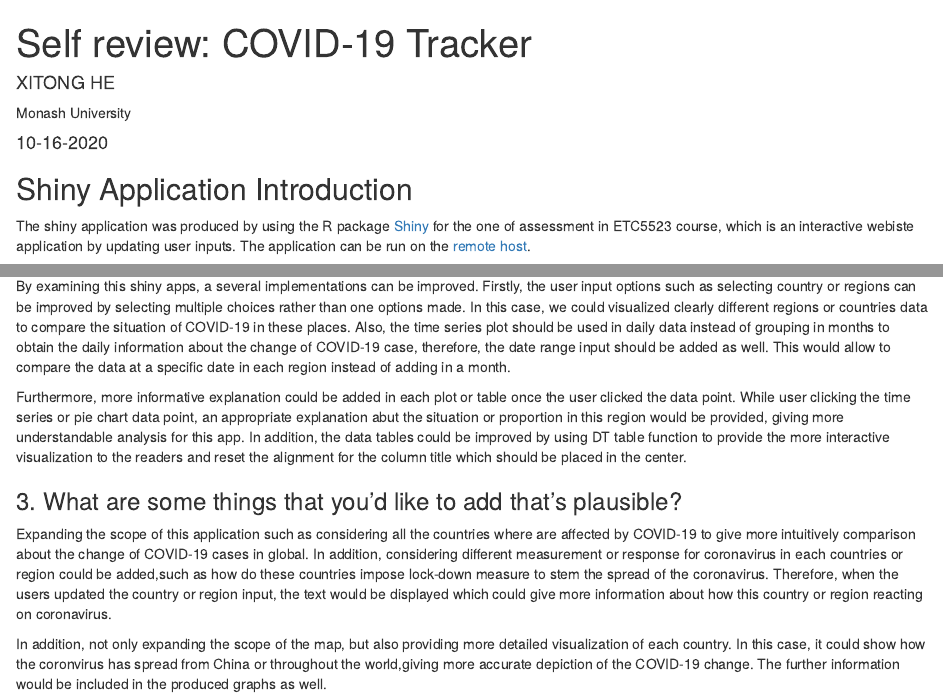
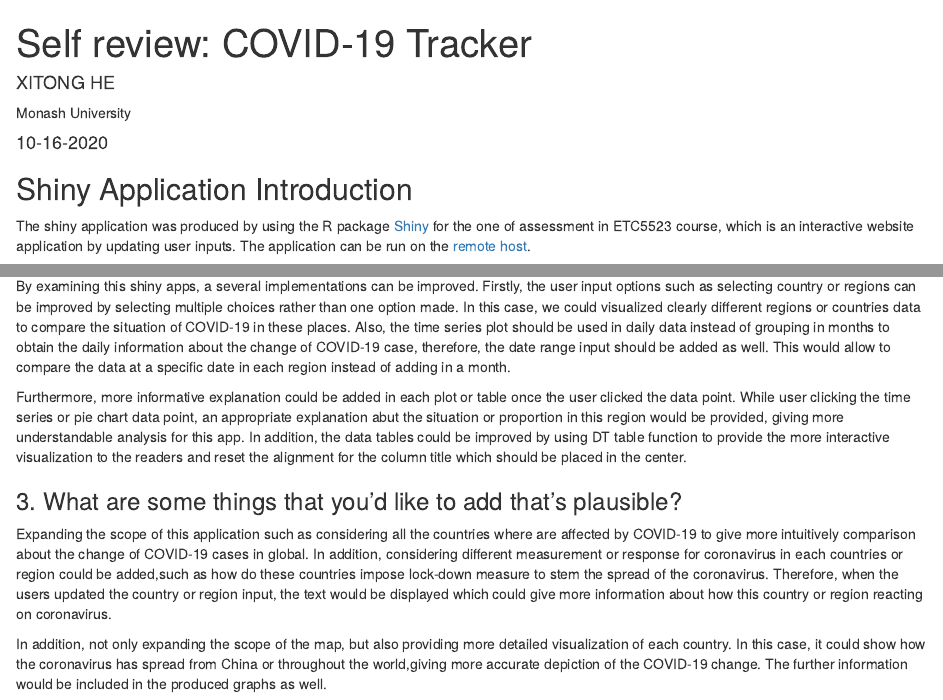
Before and after one commit to etc5523-2020/my-blog-xhee0013, an R Markdown document (_posts/blog-3/blog-3.Rmd): the page in a window 1100 px wide, from its top, and a second part further down, joined at a grey line. Rendered offline with R 4.5, knitr and Pandoc, with nearby package versions; drawn as R Markdown's standard HTML page in place of the format the file asks for.

Commit message:
updating the content

```diff
--- a/_posts/blog-3/blog-3.Rmd
+++ b/_posts/blog-3/blog-3.Rmd
@@ -24,7 +24,7 @@ knitr::opts_chunk$set(echo = FALSE,message = FALSE,warning = FALSE,fig.align="ce
 
 ## Shiny Application Introduction
 
-The shiny application was produced by using the R package [Shiny]( https://shiny.rstudio.com/) for the one of assessment in ETC5523 course, which is an interactive webiste application by updating user inputs. The application can be run on the [remote host](https://xitong-he.shinyapps.io/shiny-assessment-xhee0013).
+The shiny application was produced by using the R package [Shiny]( https://shiny.rstudio.com/) for the one of assessment in ETC5523 course, which is an interactive website application by updating user inputs. The application can be run on the [remote host](https://xitong-he.shinyapps.io/shiny-assessment-xhee0013).
 
 The main motivation behind this simple shiny app is designed to interactively visualize the situation of COVID-19 cases in three countries such as Australia, China and United Kingdom from January to September and provide a platform for performing and reviewing the change of cases distribution for each regions in all countries across time. All data used by this application are collected through `coronavirus`[@coronavirus] package which is from [RamiKrispin GitHub repo](https://github.com/RamiKrispin/coronavirus). The coronavirus dataset consists of measurements of case distribution between countries and regions across time, therefore it will be used and constructed a series of analysis to evaluate the situation of COVID-19 pandemic.
 
@@ -62,7 +62,7 @@ In addition, by using the shiny theme with flatly to customize the better appear
 
 ### 2. What are the points you can improve on?
 
-By examining this shiny apps, a several implementations can be improved. Firstly, the user input options such as selecting country or regions can be improved by selecting multiple choices rather than one options made. In this case, we could visualized clearly different regions or countries data to compare the situation of COVID-19 in these places. Also, the time series plot should be used in daily data instead of grouping in months to obtain the daily information about the change of COVID-19 case, therefore, the date range input should be added as well. This would allow to compare the data at a specific date in each region instead of adding in a month.
+By examining this shiny apps, a several implementations can be improved. Firstly, the user input options such as selecting country or regions can be improved by selecting multiple choices rather than one option made. In this case, we could visualized clearly different regions or countries data to compare the situation of COVID-19 in these places. Also, the time series plot should be used in daily data instead of grouping in months to obtain the daily information about the change of COVID-19 case, therefore, the date range input should be added as well. This would allow to compare the data at a specific date in each region instead of adding in a month.
 
 
 Furthermore, more informative explanation could be added in each plot or table once the user clicked the data point. While user clicking the time series or pie chart data point, an appropriate explanation abut the situation or proportion in this region would be provided, giving more understandable analysis for this app. In addition, the data tables could be improved by using DT table function to provide the more interactive visualization to the readers and reset the alignment for the column title which should be placed in the center.
@@ -72,7 +72,7 @@ Furthermore, more informative explanation could be added in each plot or table o
 
 Expanding the scope of this application such as considering all the countries where are affected by COVID-19 to give more intuitively comparison about the change of COVID-19 cases in global. In addition, considering different measurement or response for coronavirus in each countries or region could be added,such as how do these countries impose lock-down measure to stem the spread of the coronavirus. Therefore, when the users updated the country or region input, the text would be displayed which could give more information about how this country or region reacting on coronavirus.
 
-In addition, not only expanding the scope of the map, but also providing more detailed visualization of each country. In this case, it could show how the coronvirus has spread from China or throughout the world,giving more accurate depiction of the COVID-19 change. The further information would be included in the produced graphs as well.
+In addition, not only expanding the scope of the map, but also providing more detailed visualization of each country. In this case, it could show how the coronavirus has spread from China or throughout the world,giving more accurate depiction of the COVID-19 change. The further information would be included in the produced graphs as well.
 
 
 ### 4. What are some things that you’d like to add that cannot be done yet due to limitation in data or technology?
```
Also changed, not shown: _posts/blog-3/blog-3.html, 6 other files.
